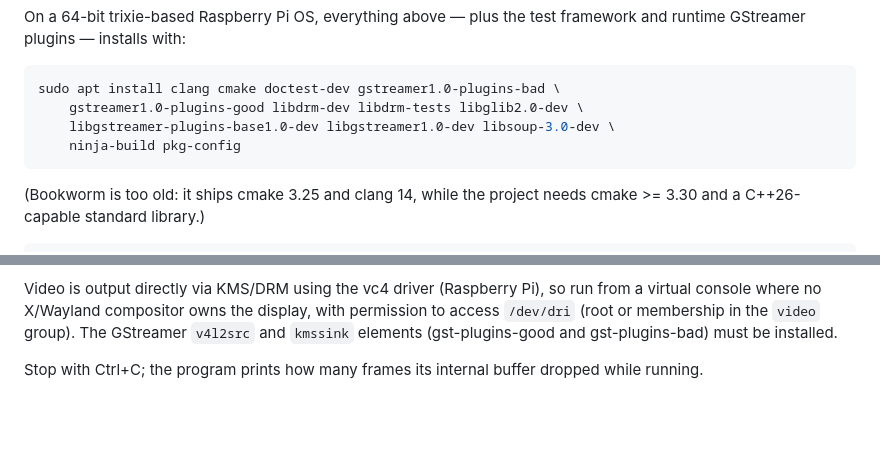
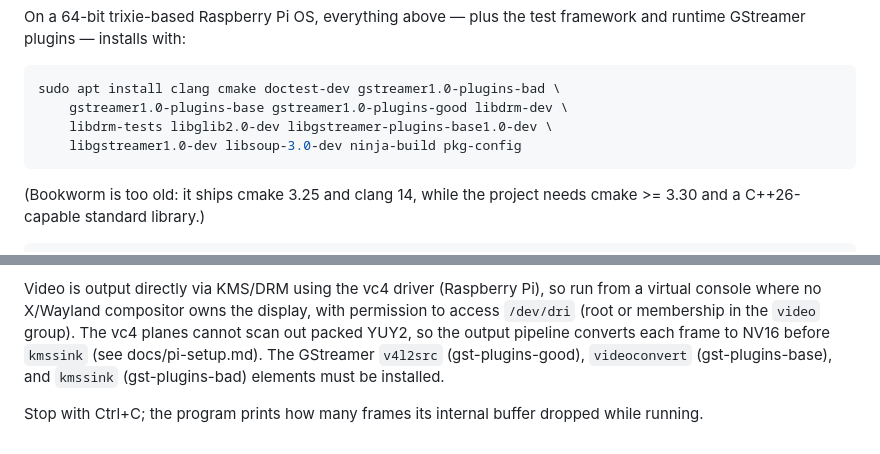
Before and after one commit to farre/subtitler, a Markdown page: README.md, 2 parts joined by grey strips. Rendered like a GitHub page; blank space fills up the shorter version.

````diff
--- a/README.md
+++ b/README.md
@@ -15,9 +15,9 @@ framework and runtime GStreamer plugins — installs with:
 
 ```sh
 sudo apt install clang cmake doctest-dev gstreamer1.0-plugins-bad \
-    gstreamer1.0-plugins-good libdrm-dev libdrm-tests libglib2.0-dev \
-    libgstreamer-plugins-base1.0-dev libgstreamer1.0-dev libsoup-3.0-dev \
-    ninja-build pkg-config
+    gstreamer1.0-plugins-base gstreamer1.0-plugins-good libdrm-dev \
+    libdrm-tests libglib2.0-dev libgstreamer-plugins-base1.0-dev \
+    libgstreamer1.0-dev libsoup-3.0-dev ninja-build pkg-config
 ```
 
 (Bookworm is too old: it ships cmake 3.25 and clang 14, while the project
@@ -109,8 +109,10 @@ output.
 Video is output directly via KMS/DRM using the vc4 driver (Raspberry Pi), so
 run from a virtual console where no X/Wayland compositor owns the display,
 with permission to access `/dev/dri` (root or membership in the `video`
-group). The GStreamer `v4l2src` and `kmssink` elements (gst-plugins-good and
-gst-plugins-bad) must be installed.
+group). The vc4 planes cannot scan out packed YUY2, so the output pipeline
+converts each frame to NV16 before `kmssink` (see docs/pi-setup.md). The
+GStreamer `v4l2src` (gst-plugins-good), `videoconvert` (gst-plugins-base),
+and `kmssink` (gst-plugins-bad) elements must be installed.
 
 Stop with Ctrl+C; the program prints how many frames its internal buffer
 dropped while running.
````
Also changed, not shown: docs/pi-setup.md (+37 -0 lines), docs/video-output.md (+52 -22 lines).
